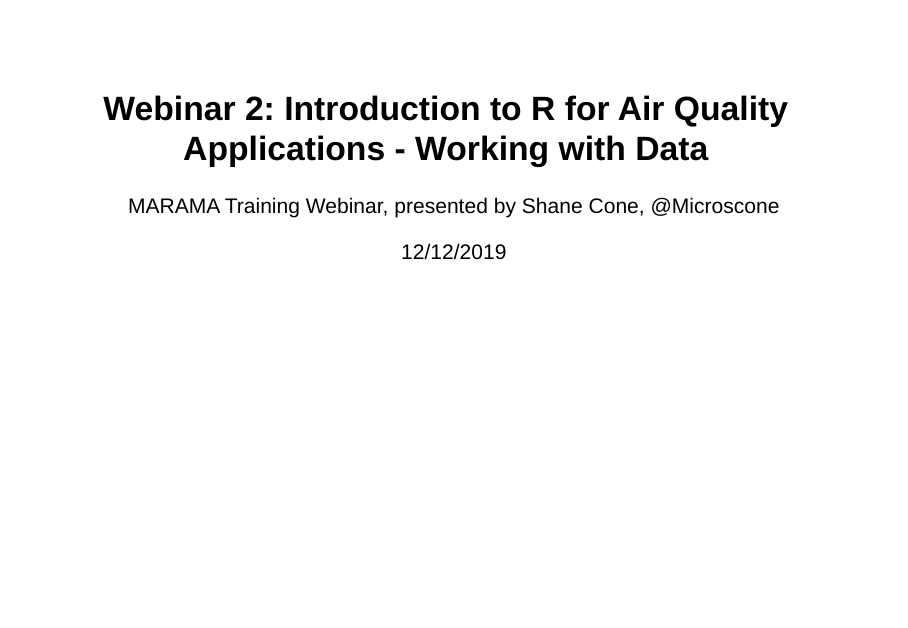
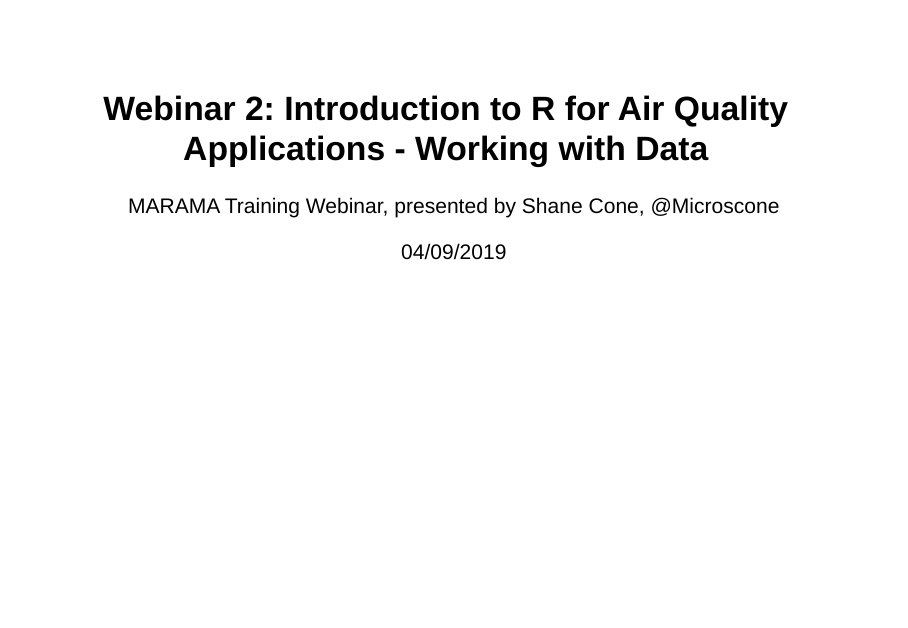
Before and after one commit to microscone/Intro-to-R-for-Air-Quality-Applications---Working-with-data, an R Markdown document (Intro to R for Air Quality Applications - web2_working with data - Presentation - April 2020.Rmd): page 1 of 55. Rendered offline with R 4.5, knitr and Pandoc, with nearby package versions.

Commit message:
Update Intro to R for Air Quality Applications - web2_working with data - Presentation - April 2020.Rmd

```diff
--- a/Intro to R for Air Quality Applications - web2_working with data - Presentation - April 2020.Rmd
+++ b/Intro to R for Air Quality Applications - web2_working with data - Presentation - April 2020.Rmd
@@ -1,7 +1,7 @@
 ---
 title: "Webinar 2: Introduction to R for Air Quality Applications - Working with Data"
 author: "MARAMA Training Webinar, presented by Shane Cone, @Microscone"
-date: "12/12/2019"
+date: "04/09/2019"
 output:
   slidy_presentation:
     font_adjustment: +4
```
